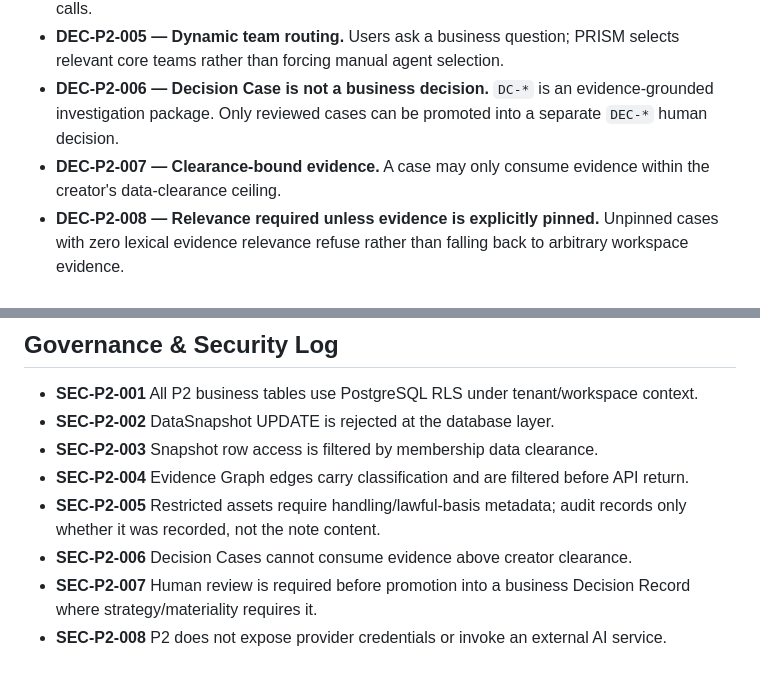
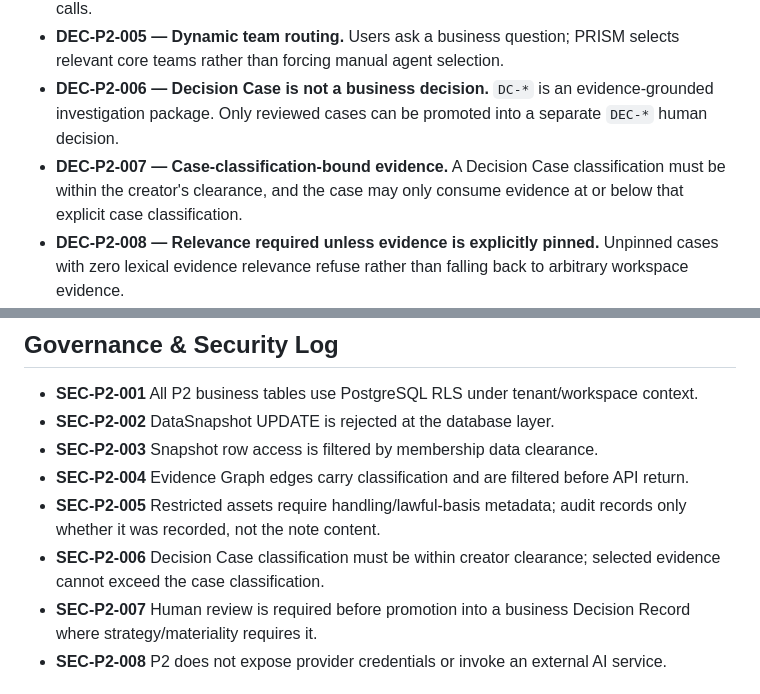
Before and after one commit to Utpal-Mishra/PRISM, a Markdown page: docs/p2_audit_log.md, 2 parts joined by grey strips. Drawn GitHub-style.

Commit message:
docs(p2): align audit with explicit Decision Case classification

```diff
--- a/docs/p2_audit_log.md
+++ b/docs/p2_audit_log.md
@@ -11,7 +11,7 @@ Scope: private project implementation record for the P2 governed data materialis
 - **DEC-P2-004 — Deterministic Control Plane before live LLM orchestration.** P2 proves evidence routing, team boundaries, Decision Cases and human review without external model calls.
 - **DEC-P2-005 — Dynamic team routing.** Users ask a business question; PRISM selects relevant core teams rather than forcing manual agent selection.
 - **DEC-P2-006 — Decision Case is not a business decision.** `DC-*` is an evidence-grounded investigation package. Only reviewed cases can be promoted into a separate `DEC-*` human decision.
-- **DEC-P2-007 — Clearance-bound evidence.** A case may only consume evidence within the creator's data-clearance ceiling.
+- **DEC-P2-007 — Case-classification-bound evidence.** A Decision Case classification must be within the creator's clearance, and the case may only consume evidence at or below that explicit case classification.
 - **DEC-P2-008 — Relevance required unless evidence is explicitly pinned.** Unpinned cases with zero lexical evidence relevance refuse rather than falling back to arbitrary workspace evidence.
 - **DEC-P2-009 — Restricted data requires handling basis.** Restricted data assets require a recorded handling/lawful-basis note before persistence.
 
@@ -69,7 +69,7 @@ Scope: private project implementation record for the P2 governed data materialis
 - **SEC-P2-003** Snapshot row access is filtered by membership data clearance.
 - **SEC-P2-004** Evidence Graph edges carry classification and are filtered before API return.
 - **SEC-P2-005** Restricted assets require handling/lawful-basis metadata; audit records only whether it was recorded, not the note content.
-- **SEC-P2-006** Decision Cases cannot consume evidence above creator clearance.
+- **SEC-P2-006** Decision Case classification must be within creator clearance; selected evidence cannot exceed the case classification.
 - **SEC-P2-007** Human review is required before promotion into a business Decision Record where strategy/materiality requires it.
 - **SEC-P2-008** P2 does not expose provider credentials or invoke an external AI service.
 
```
